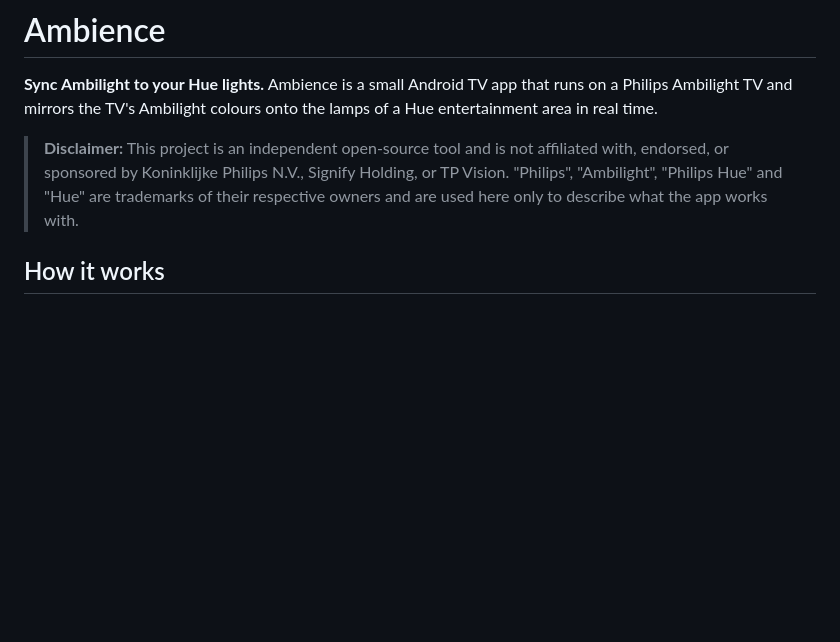
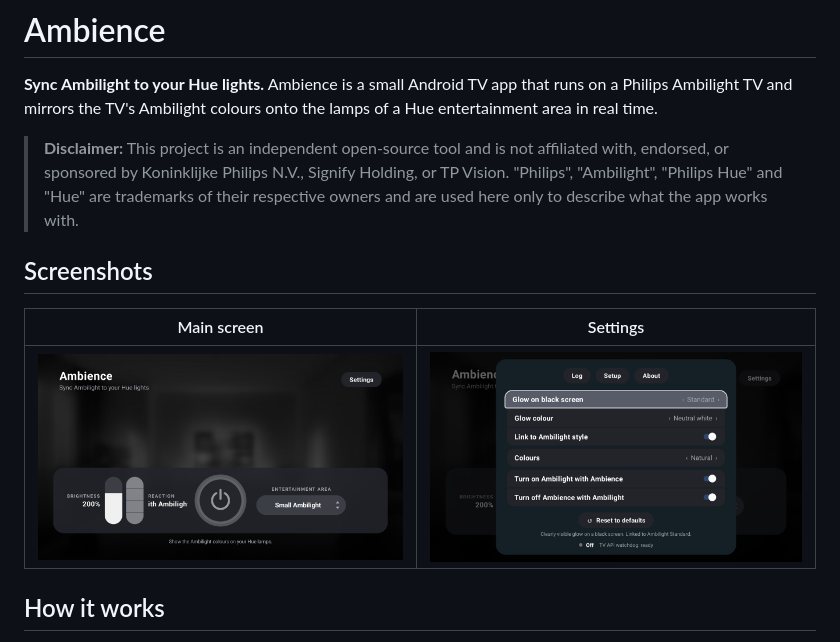
Before and after one commit to burni2001/ambience, a Markdown page: README.md, the part around the change. Rendered like a GitHub page; pictures changed too: docs/main.png (added), docs/settings.png (added); blank space fills up the shorter version.

Commit message:
Add screenshots of the main screen and settings
Co-Authored-By: Claude Opus 5.5 <noreply@anthropic.com>

```diff
--- a/README.md
+++ b/README.md
@@ -3,6 +3,12 @@
 **Sync Ambilight to your Hue lights.** Ambience is a small Android TV app that runs on a Philips Ambilight TV and mirrors the TV's Ambilight colours onto the lamps of a Hue entertainment area in real time.
 
 > **Disclaimer:** This project is an independent open-source tool and is not affiliated with, endorsed, or sponsored by Koninklijke Philips N.V., Signify Holding, or TP Vision. "Philips", "Ambilight", "Philips Hue" and "Hue" are trademarks of their respective owners and are used here only to describe what the app works with.
+
+## Screenshots
+
+| Main screen | Settings |
+|---|---|
+| ![Main screen with brightness, reaction, on/off button and entertainment area](docs/main.png) | ![Settings overlay](docs/settings.png) |
 
 ## How it works
 
```
